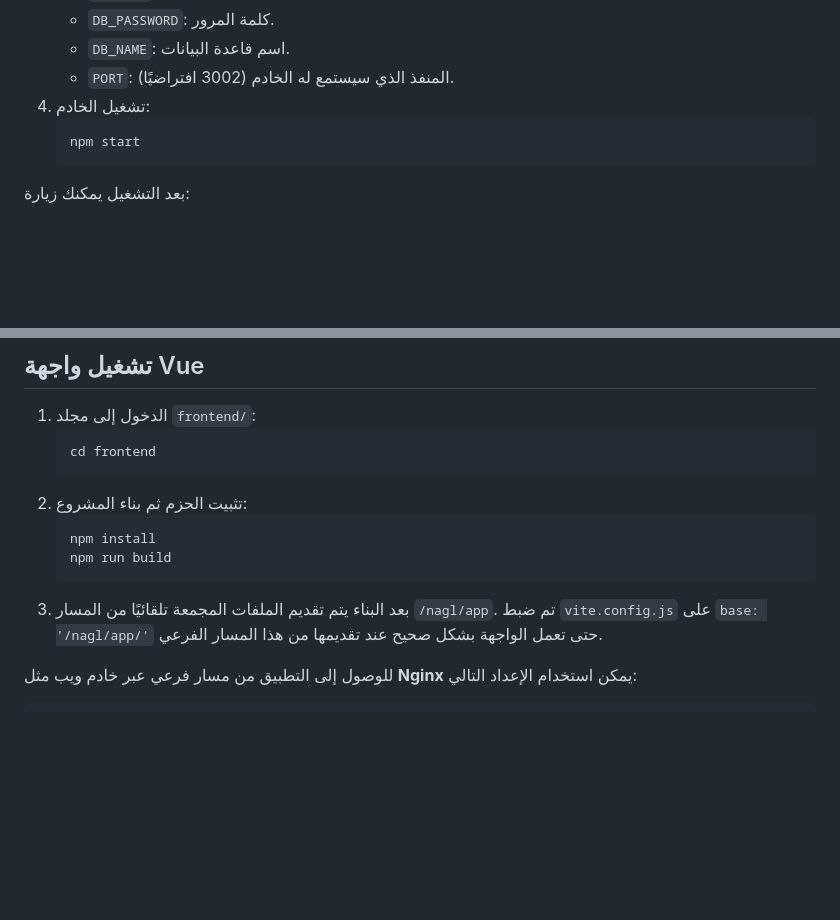
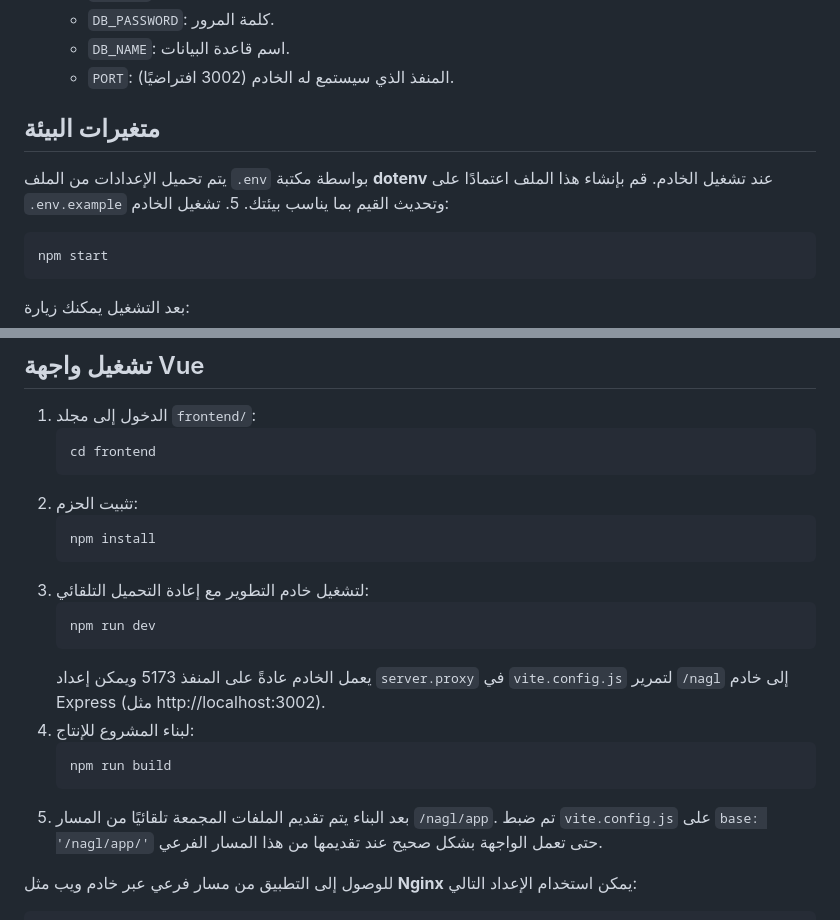
Before and after one commit to mkatbalasd/onglstaition1, a Markdown page: README.md, 2 parts joined by grey strips. GitHub-like rendering; blank space fills up the shorter version.

Commit message:
docs: explain dev server and env

````diff
--- a/README.md
+++ b/README.md
@@ -27,6 +27,9 @@
    - `DB_PASSWORD`: كلمة المرور.
    - `DB_NAME`: اسم قاعدة البيانات.
    - `PORT`: المنفذ الذي سيستمع له الخادم (3002 افتراضيًا).
+## متغيرات البيئة
+
+يتم تحميل الإعدادات من الملف `.env` بواسطة مكتبة **dotenv** عند تشغيل الخادم. قم بإنشاء هذا الملف اعتمادًا على `.env.example` وتحديث القيم بما يناسب بيئتك.
 5. تشغيل الخادم:
    ```bash
    npm start
@@ -66,12 +69,20 @@
    ```bash
    cd frontend
    ```
-2. تثبيت الحزم ثم بناء المشروع:
+2. تثبيت الحزم:
    ```bash
    npm install
+   ```
+3. لتشغيل خادم التطوير مع إعادة التحميل التلقائي:
+   ```bash
+   npm run dev
+   ```
+   يعمل الخادم عادةً على المنفذ 5173 ويمكن إعداد `server.proxy` في `vite.config.js` لتمرير `/nagl` إلى خادم Express (مثل http://localhost:3002).
+4. لبناء المشروع للإنتاج:
+   ```bash
    npm run build
    ```
-3. بعد البناء يتم تقديم الملفات المجمعة تلقائيًا من المسار `/nagl/app`.
+5. بعد البناء يتم تقديم الملفات المجمعة تلقائيًا من المسار `/nagl/app`.
    تم ضبط `vite.config.js` على `base: '/nagl/app/'` حتى تعمل الواجهة بشكل صحيح
    عند تقديمها من هذا المسار الفرعي.
 
````
